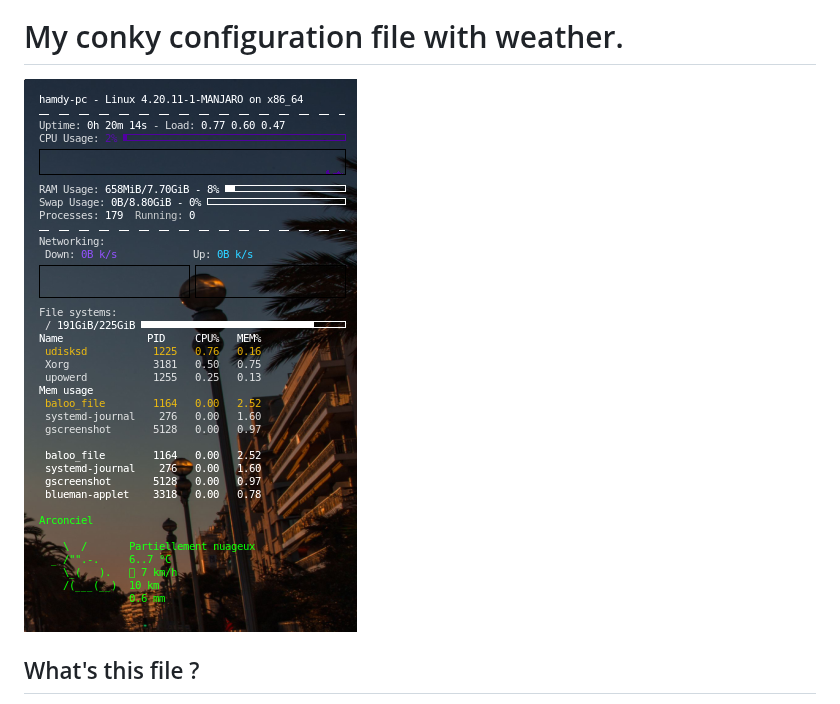
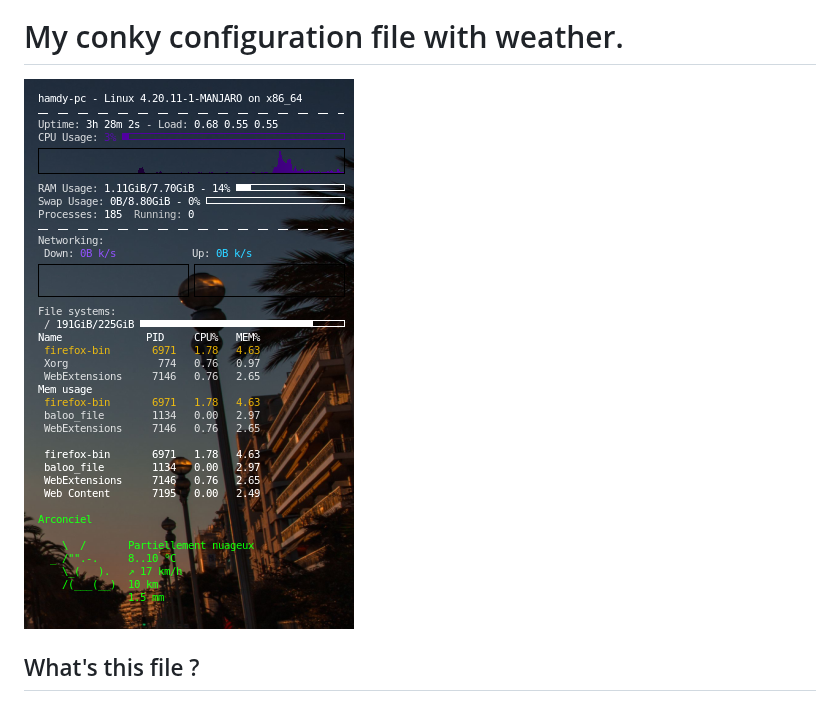
Before and after one commit to hamdyaea/Conky-weather-meteo, a Markdown page: README.md, the part around the change. Rendered like a GitHub page; pictures changed too: conky1.png (deleted), conky2.png (added).

Commit message:
Improve screenshot

```diff
--- a/README.md
+++ b/README.md
@@ -3,7 +3,7 @@
 # My conky configuration file with weather.
 
 
-![Screenshot](conky1.png)
+![Screenshot](conky2.png)
 
 
 ## What's this file ?
```
